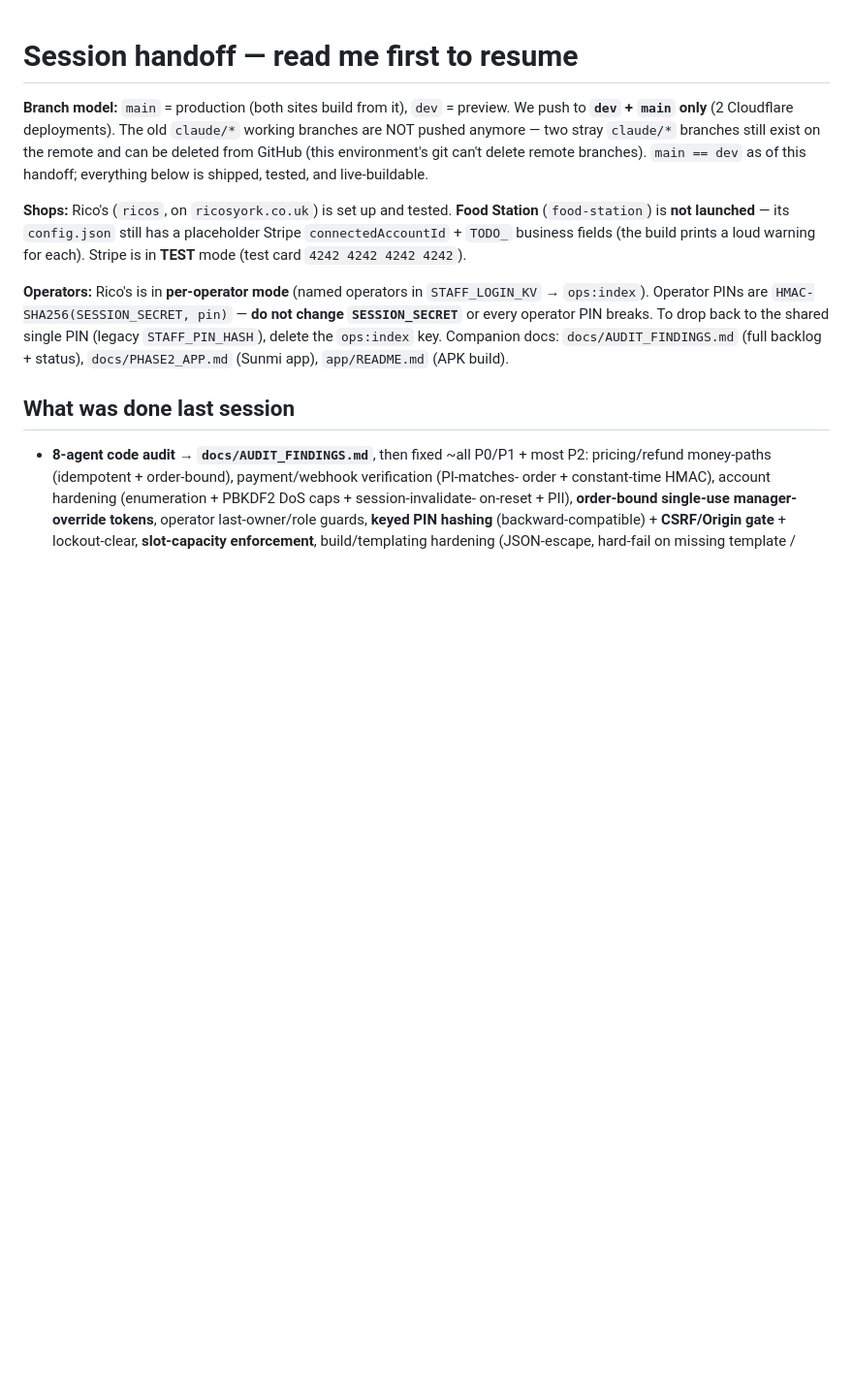
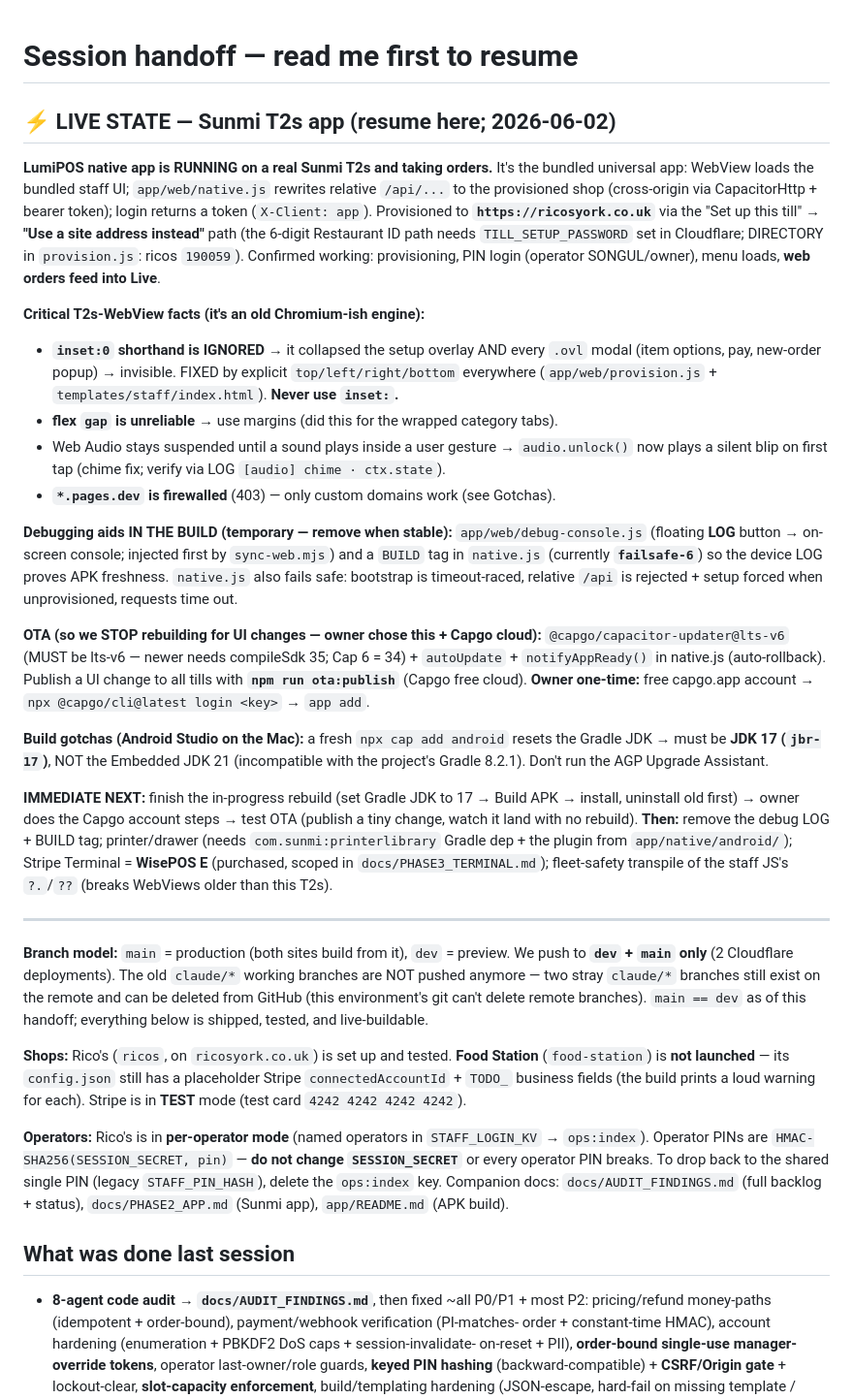
Before and after one commit to Josh-hype/Ricos, a Markdown page: docs/SESSION_HANDOFF.md, the part around the change. Shown at 97% size. GitHub-like rendering; blank space fills up the shorter version.

Commit message:
docs(handoff): capture LIVE STATE — T2s app running + OTA + WebView/build gotchas
Durable snapshot so the chat can be compacted: app live on the Sunmi T2s (provisioned to
ricosyork.co.uk, orders feeding), the inset/gap/audio WebView fixes, the debug LOG console +
failsafe BUILD tag, OTA via @capgo lts-v6, and the JDK-17 build gotcha. Plus the immediate
next steps.

https://claude.ai/code/session_01DvazDMtQWgaHr6seqX4SST

```diff
--- a/docs/SESSION_HANDOFF.md
+++ b/docs/SESSION_HANDOFF.md
@@ -1,10 +1,55 @@
 # Session handoff — read me first to resume
+
+## ⚡ LIVE STATE — Sunmi T2s app (resume here; 2026-06-02)
+**LumiPOS native app is RUNNING on a real Sunmi T2s and taking orders.** It's the bundled
+universal app: WebView loads the bundled staff UI; `app/web/native.js` rewrites relative
+`/api/...` to the provisioned shop (cross-origin via CapacitorHttp + bearer token); login
+returns a token (`X-Client: app`). Provisioned to **`https://ricosyork.co.uk`** via the
+"Set up this till" → **"Use a site address instead"** path (the 6-digit Restaurant ID path
+needs `TILL_SETUP_PASSWORD` set in Cloudflare; DIRECTORY in `provision.js`: ricos `190059`).
+Confirmed working: provisioning, PIN login (operator SONGUL/owner), menu loads, **web orders
+feed into Live**.
+
+**Critical T2s-WebView facts (it's an old Chromium-ish engine):**
+- **`inset:0` shorthand is IGNORED** → it collapsed the setup overlay AND every `.ovl` modal
+  (item options, pay, new-order popup) → invisible. FIXED by explicit `top/left/right/bottom`
+  everywhere (`app/web/provision.js` + `templates/staff/index.html`). **Never use `inset:`.**
+- **flex `gap` is unreliable** → use margins (did this for the wrapped category tabs).
+- Web Audio stays suspended until a sound plays inside a user gesture → `audio.unlock()` now
+  plays a silent blip on first tap (chime fix; verify via LOG `[audio] chime · ctx.state`).
+- **`*.pages.dev` is firewalled** (403) — only custom domains work (see Gotchas).
+
+**Debugging aids IN THE BUILD (temporary — remove when stable):** `app/web/debug-console.js`
+(floating **LOG** button → on-screen console; injected first by `sync-web.mjs`) and a `BUILD`
+tag in `native.js` (currently **`failsafe-6`**) so the device LOG proves APK freshness.
+`native.js` also fails safe: bootstrap is timeout-raced, relative `/api` is rejected + setup
+forced when unprovisioned, requests time out.
+
+**OTA (so we STOP rebuilding for UI changes — owner chose this + Capgo cloud):**
+`@capgo/capacitor-updater@lts-v6` (MUST be lts-v6 — newer needs compileSdk 35; Cap 6 = 34) +
+`autoUpdate` + `notifyAppReady()` in native.js (auto-rollback). Publish a UI change to all
+tills with **`npm run ota:publish`** (Capgo free cloud). **Owner one-time:** free capgo.app
+account → `npx @capgo/cli@latest login <key>` → `app add`.
+
+**Build gotchas (Android Studio on the Mac):** a fresh `npx cap add android` resets the
+Gradle JDK → must be **JDK 17 (`jbr-17`)**, NOT the Embedded JDK 21 (incompatible with the
+project's Gradle 8.2.1). Don't run the AGP Upgrade Assistant.
+
+**IMMEDIATE NEXT:** finish the in-progress rebuild (set Gradle JDK to 17 → Build APK → install,
+uninstall old first) → owner does the Capgo account steps → test OTA (publish a tiny change,
+watch it land with no rebuild). **Then:** remove the debug LOG + BUILD tag; printer/drawer
+(needs `com.sunmi:printerlibrary` Gradle dep + the plugin from `app/native/android/`); Stripe
+Terminal = **WisePOS E** (purchased, scoped in `docs/PHASE3_TERMINAL.md`); fleet-safety
+transpile of the staff JS's `?.`/`??` (breaks WebViews older than this T2s).
+
+---
 
 **Branch model:** `main` = production (both sites build from it), `dev` = preview. We push to
 **`dev` + `main` only** (2 Cloudflare deployments). The old `claude/*` working branches are NOT
 pushed anymore — two stray `claude/*` branches still exist on the remote and can be deleted from
 GitHub (this environment's git can't delete remote branches). `main == dev` as of this handoff;
 everything below is shipped, tested, and live-buildable.
+
 
 **Shops:** Rico's (`ricos`, on `ricosyork.co.uk`) is set up and tested. **Food Station**
 (`food-station`) is **not launched** — its `config.json` still has a placeholder Stripe
```
